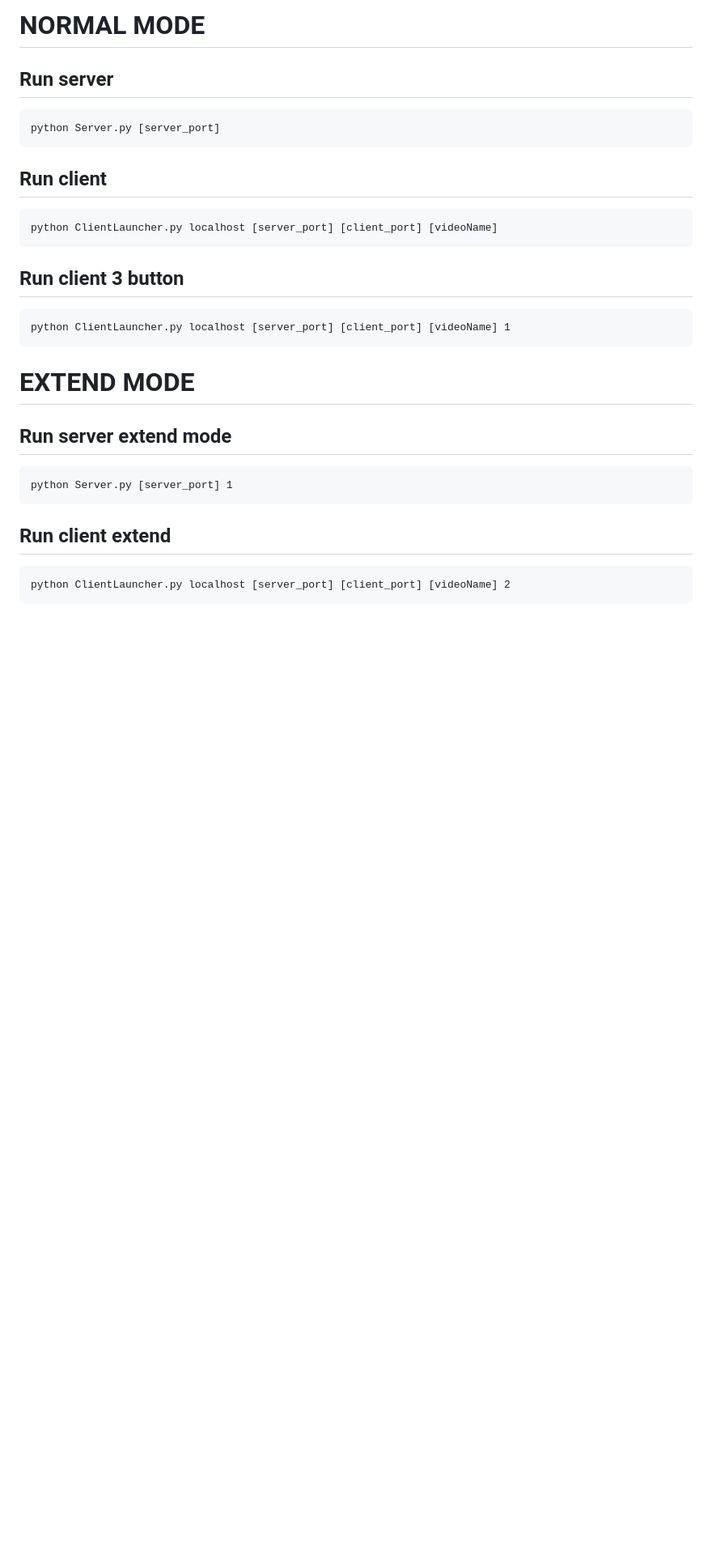
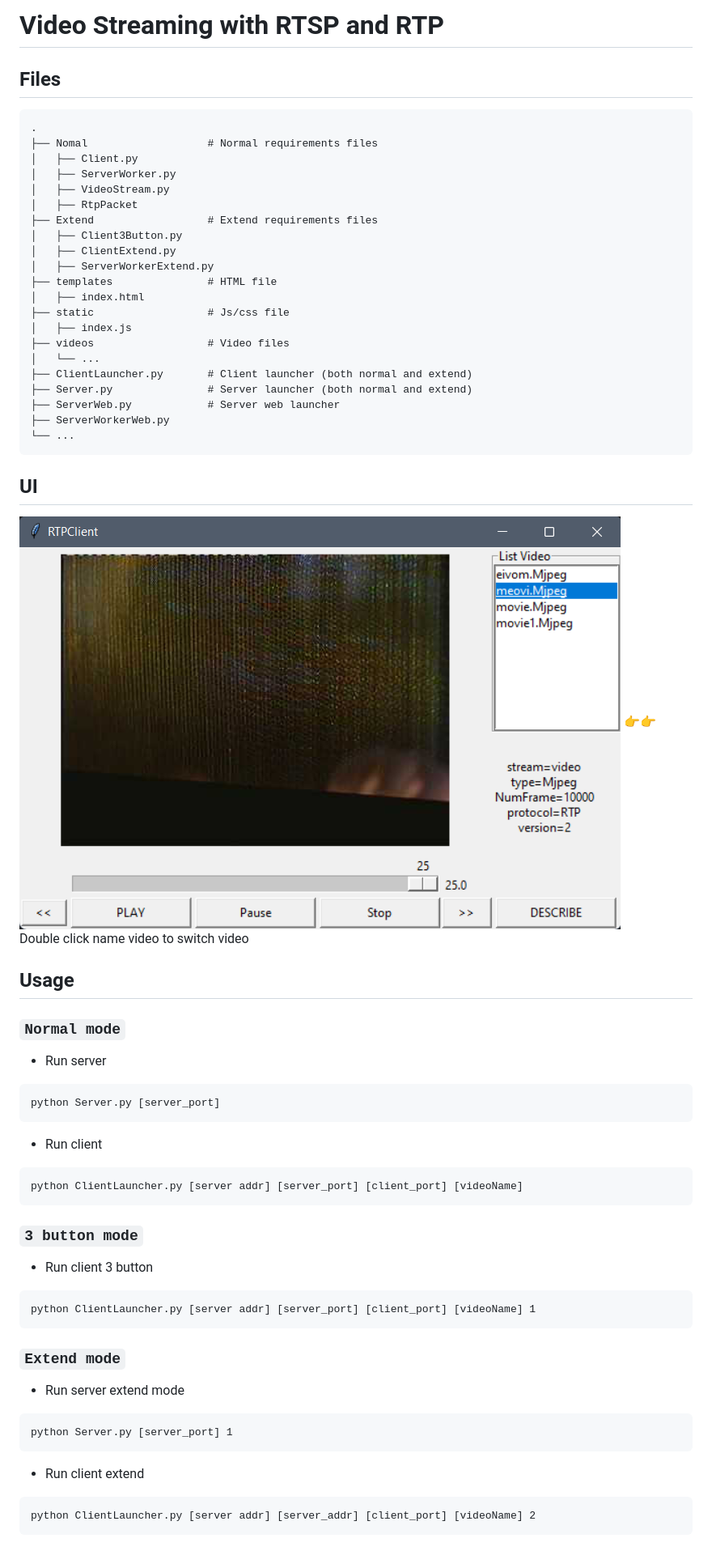
Before and after one commit to hoale0231/RTSP-RTP-Media_Stream, a Markdown page: README.md, the part around the change printed below. Shown: that part at 81% size. GitHub-like rendering; pictures changed too: images/extend.png (added); blank space fills up the shorter version.

````diff
--- a/README.md
+++ b/README.md
@@ -1,22 +1,53 @@
-# NORMAL MODE
-## Run server
+# Video Streaming with RTSP and RTP
+
+## Files
+```
+.
+├── Nomal                   # Normal requirements files
+│   ├── Client.py
+│   ├── ServerWorker.py
+│   ├── VideoStream.py
+│   ├── RtpPacket
+├── Extend                  # Extend requirements files
+│   ├── Client3Button.py
+│   ├── ClientExtend.py
+│   ├── ServerWorkerExtend.py
+├── templates               # HTML file
+│   ├── index.html
+├── static                  # Js/css file
+│   ├── index.js
+├── videos                  # Video files
+│   └── ...
+├── ClientLauncher.py       # Client launcher (both normal and extend)
+├── Server.py               # Server launcher (both normal and extend)
+├── ServerWeb.py            # Server web launcher
+├── ServerWorkerWeb.py
+└── ...
+```
+## UI
+![](images/extend.png)
+👉👉 Double click name video to switch video
+## Usage
+### `Normal mode`
+- Run server
 ```
 python Server.py [server_port]
 ```
-## Run client
+- Run client
 ```
-python ClientLauncher.py localhost [server_port] [client_port] [videoName]
+python ClientLauncher.py [server addr] [server_port] [client_port] [videoName]
 ```
-## Run client 3 button
+### `3 button mode`
+- Run client 3 button
 ```
-python ClientLauncher.py localhost [server_port] [client_port] [videoName] 1
+python ClientLauncher.py [server addr] [server_port] [client_port] [videoName] 1
 ```
-# EXTEND MODE
-## Run server extend mode
+### `Extend mode`
+- Run server extend mode
 ```
 python Server.py [server_port] 1
 ```
-## Run client extend
+- Run client extend
 ```
-python ClientLauncher.py localhost [server_port] [client_port] [videoName] 2
+python ClientLauncher.py [server addr] [server_addr] [client_port] [videoName] 2
 ```
````
Also changed, not shown: other parts of README.md (+3 -3 lines), 10 other files.
